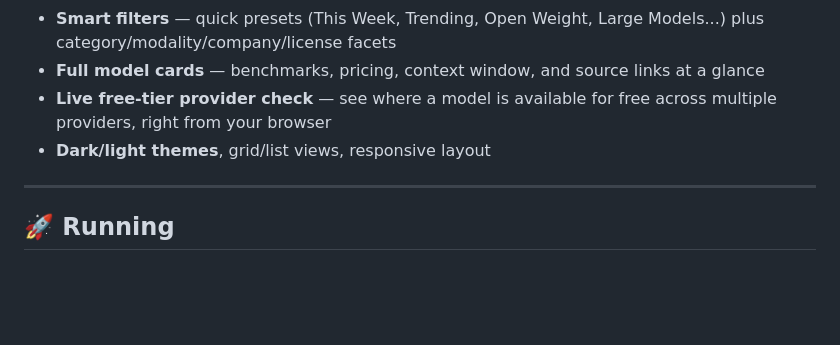
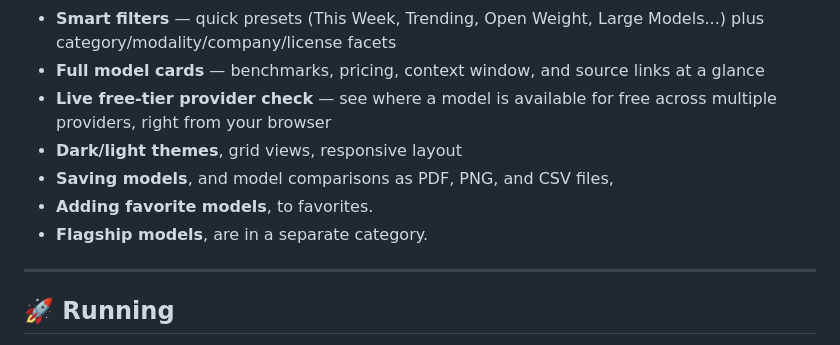
Before and after one commit to T-a-c-h-y-o-n/aipulse, a Markdown page: README.md, the part around the change. Drawn GitHub-style; blank space fills up the shorter version.

Commit message:
Revise features in README for better clarity
Updated features list in README to improve clarity and added new functionalities.

```diff
--- a/README.md
+++ b/README.md
@@ -41,8 +41,10 @@ AI Pulse turns the chaos of the AI world into one organized dashboard — 600+ m
 - **Smart filters** — quick presets (This Week, Trending, Open Weight, Large Models...) plus category/modality/company/license facets
 - **Full model cards** — benchmarks, pricing, context window, and source links at a glance
 - **Live free-tier provider check** — see where a model is available for free across multiple providers, right from your browser
-- **Dark/light themes**, grid/list views, responsive layout
-
+- **Dark/light themes**, grid views, responsive layout
+- **Saving models**, and model comparisons as PDF, PNG, and CSV files,
+- **Adding favorite models**, to favorites.
+- **Flagship models**, are in a separate category.
 ---
 
 ## 🚀 Running
```
